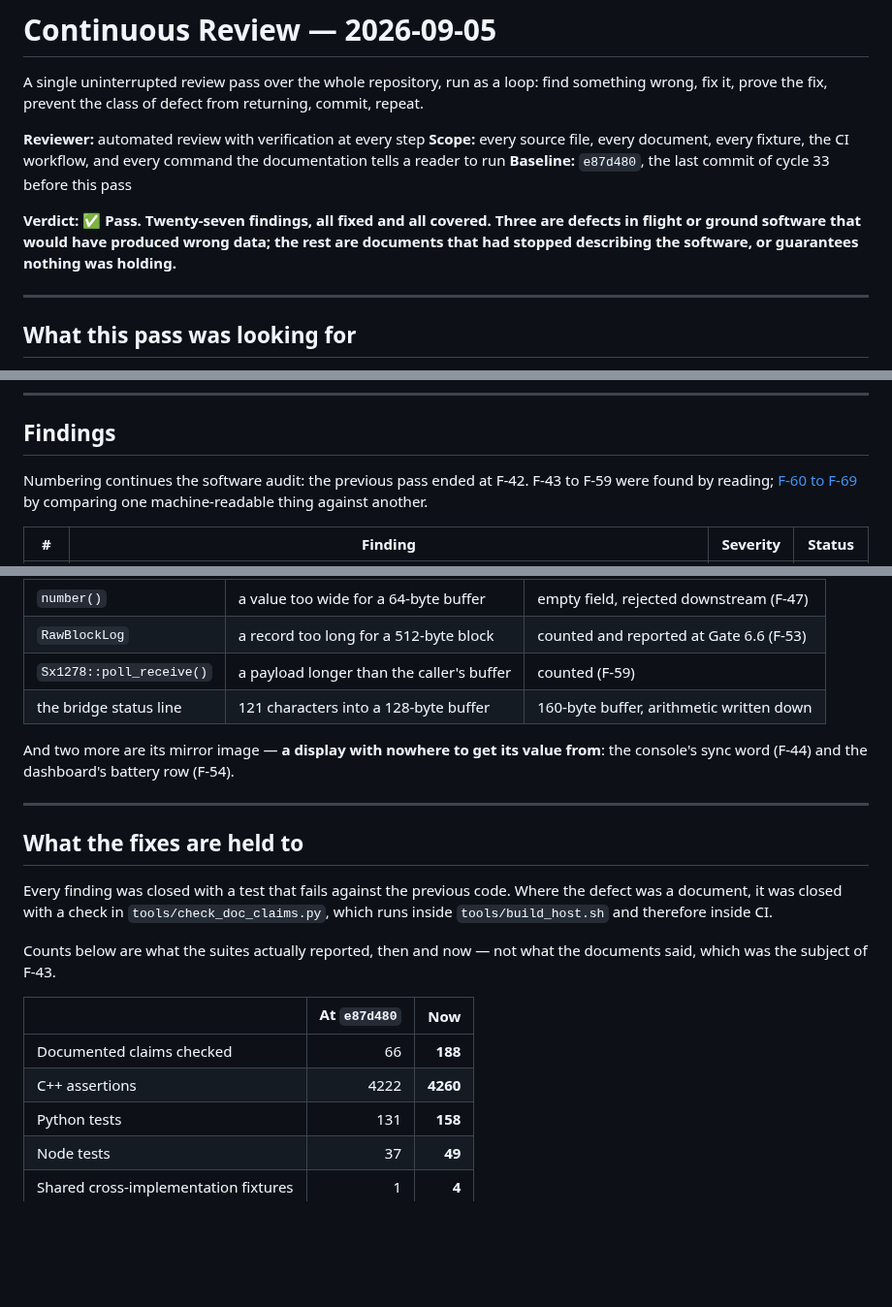
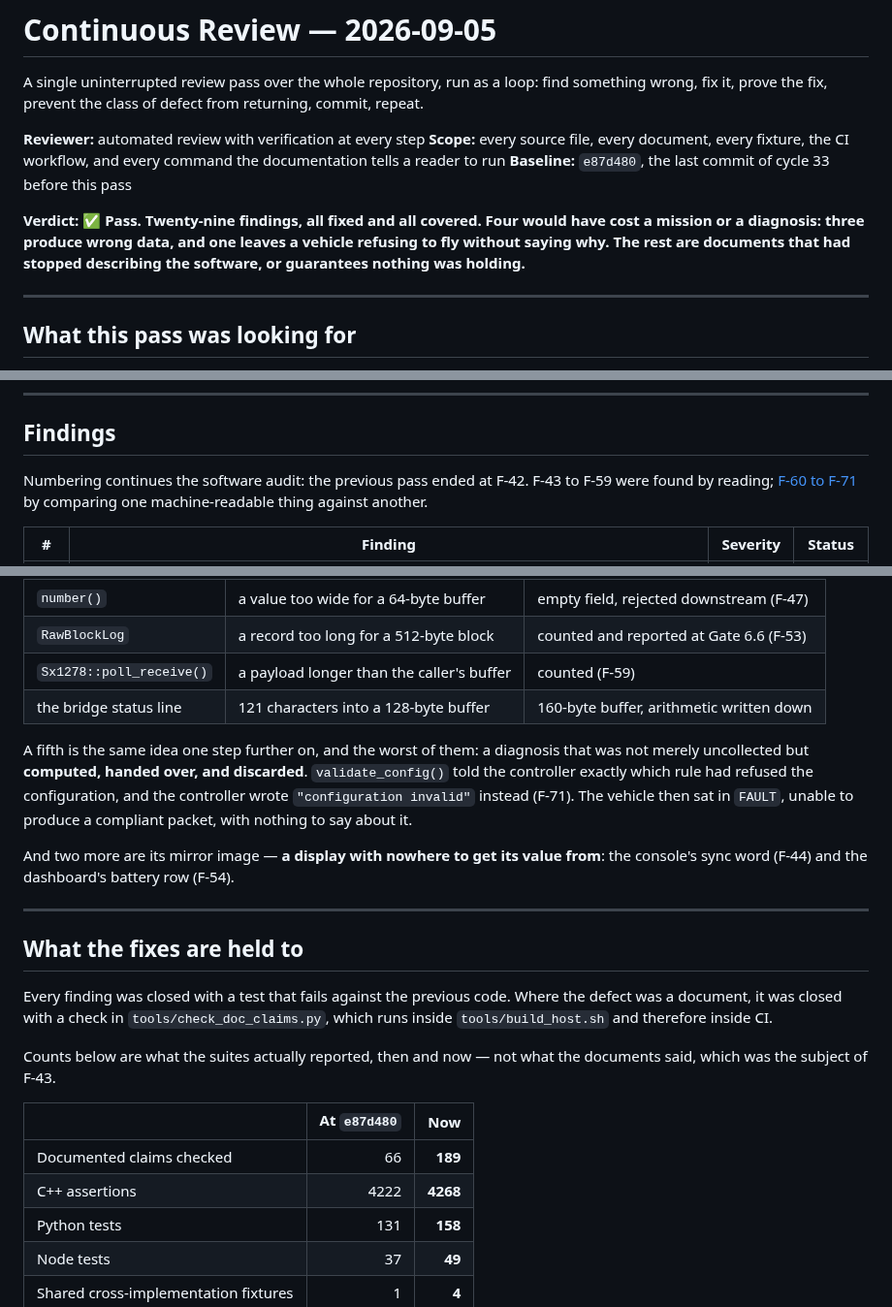
Before and after one commit to KunjSorathiya/CanSat-2026, a Markdown page: documentation/audit/2026-09-05-continuous-review.md, 3 parts joined by grey strips. Shown at 97% size. GitHub-like rendering; blank space fills up the shorter version.

Commit message:
docs(audit): record F-70 and F-71
Two more findings since the audit was last written: the fault codes no document
explained, and the configuration rejection reason the controller discarded. The
second is the worst instance of this pass's recurring shape, and the audit now
says why - a diagnosis that was computed, handed over, and thrown away is
harder to see than one that was never collected, because the code looks like it
is reporting something.

```diff
--- a/documentation/audit/2026-09-05-continuous-review.md
+++ b/documentation/audit/2026-09-05-continuous-review.md
@@ -8,9 +8,10 @@ wrong, fix it, prove the fix, prevent the class of defect from returning, commit
 command the documentation tells a reader to run
 **Baseline:** `e87d480`, the last commit of cycle 33 before this pass
 
-**Verdict:** ✅ **Pass. Twenty-seven findings, all fixed and all covered. Three are defects
-in flight or ground software that would have produced wrong data; the rest are documents
-that had stopped describing the software, or guarantees nothing was holding.**
+**Verdict:** ✅ **Pass. Twenty-nine findings, all fixed and all covered. Four would have cost
+a mission or a diagnosis: three produce wrong data, and one leaves a vehicle refusing to fly
+without saying why. The rest are documents that had stopped describing the software, or
+guarantees nothing was holding.**
 
 ---
 
@@ -31,7 +32,7 @@ the code still did what it said.
 ## Findings
 
 Numbering continues the software audit: the previous pass ended at F-42. F-43 to F-59 were
-found by reading; [F-60 to F-69](#second-wave--f-60-to-f-69) by comparing one
+found by reading; [F-60 to F-71](#second-wave--f-60-to-f-71) by comparing one
 machine-readable thing against another.
 
 | # | Finding | Severity | Status |
@@ -125,6 +128,12 @@ nothing said**.
 | `Sx1278::poll_receive()` | a payload longer than the caller's buffer | counted (F-59) |
 | the bridge status line | 121 characters into a 128-byte buffer | 160-byte buffer, arithmetic written down |
 
+A fifth is the same idea one step further on, and the worst of them: a diagnosis that was
+not merely uncollected but **computed, handed over, and discarded**. `validate_config()`
+told the controller exactly which rule had refused the configuration, and the controller
+wrote `"configuration invalid"` instead (F-71). The vehicle then sat in `FAULT`, unable to
+produce a compliant packet, with nothing to say about it.
+
 And two more are its mirror image — **a display with nowhere to get its value from**: the
 console's sync word (F-44) and the dashboard's battery row (F-54).
 
@@ -141,8 +150,8 @@ said, which was the subject of F-43.
 
 | | At `e87d480` | Now |
 |---|---:|---:|
-| Documented claims checked | 66 | **188** |
-| C++ assertions | 4222 | **4260** |
+| Documented claims checked | 66 | **189** |
+| C++ assertions | 4222 | **4268** |
 | Python tests | 131 | **158** |
 | Node tests | 37 | **49** |
 | Shared cross-implementation fixtures | 1 | **4** |
```
Also changed, not shown: other parts of documentation/audit/2026-09-05-continuous-review.md (+3 -1 lines).
